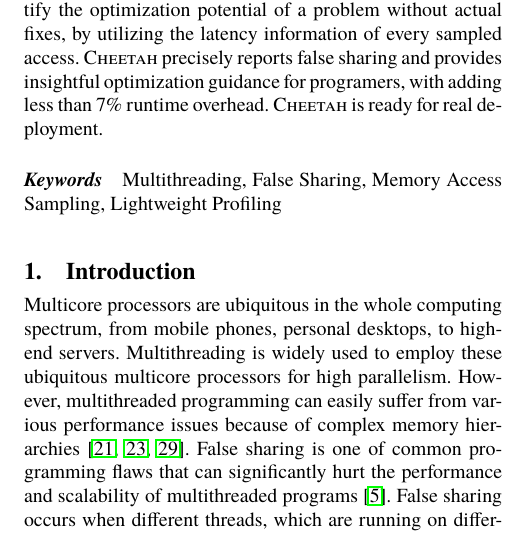
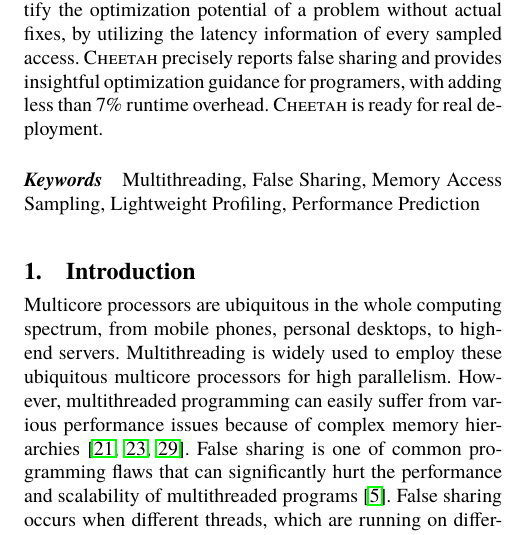
Before and after one commit to UTSASRG/Cheetah, a LaTeX paper (main.tex, which reads abstract.tex): part of one column of page 1 of 10, cut so that both start at the same text. Compiled offline with pdfLaTeX; a missing font is replaced by an installed copy or a similar font.

Commit message:
Changing abstract

```diff
--- a/abstract.tex
+++ b/abstract.tex
@@ -16,4 +16,4 @@
 %According to our evaluation, \Cheetah{} can detect false sharing, .
 %Guided by \Cheetah{}, we obtain significant performance improvement. %ready to be used in deployment environment because of its negligible performance overhead (3\%) and its effectiveness.
 
-\keywords{Multithreading, False Sharing, Memory Access Sampling, Lightweight Profiling}
+\keywords{Multithreading, False Sharing, Memory Access Sampling, Lightweight Profiling, Performance Prediction}
```
